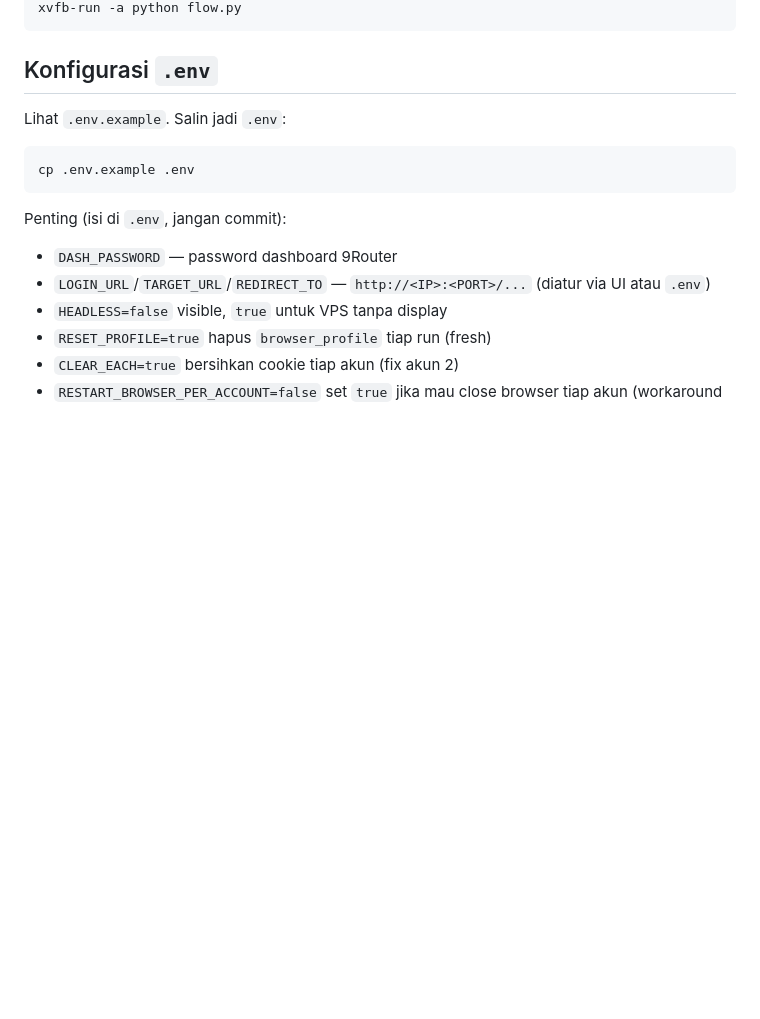
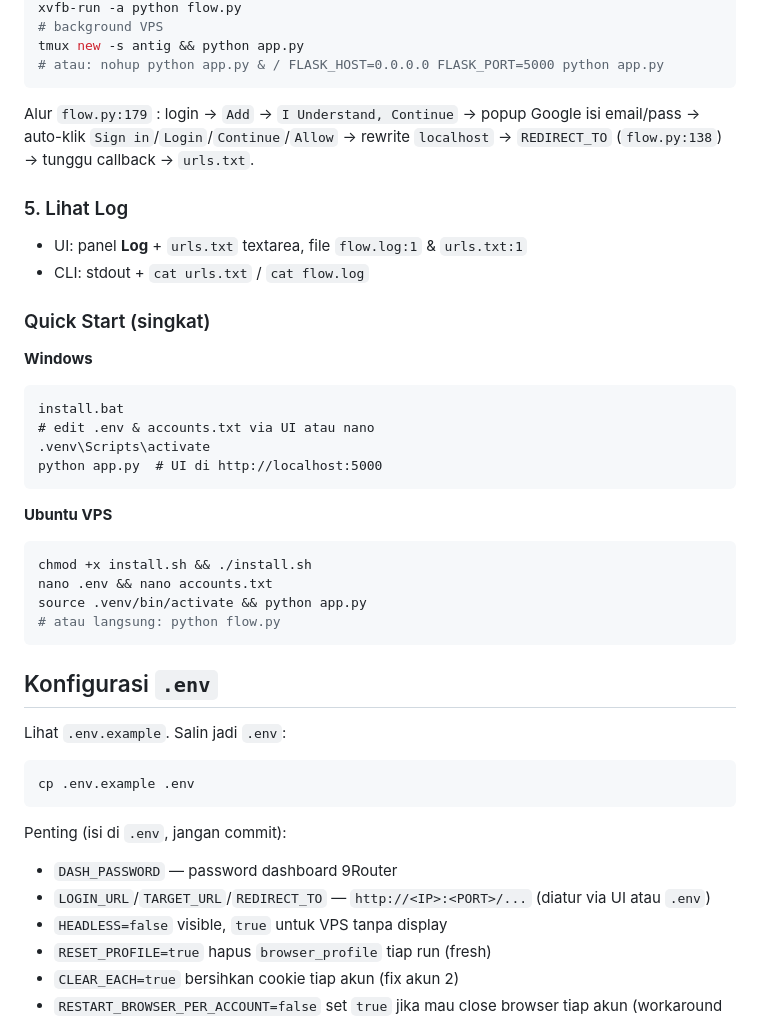
Before and after one commit to Dropking1122/antigravityxgsuit, a Markdown page: README.md, the part around one of its changes. Rendered like a GitHub page; blank space fills up the shorter version.

````diff
--- a/README.md
+++ b/README.md
@@ -31,4 +76,30 @@ python flow.py
 xvfb-run -a python flow.py
+# background VPS
+tmux new -s antig && python app.py
+# atau: nohup python app.py & / FLASK_HOST=0.0.0.0 FLASK_PORT=5000 python app.py
+```
+
+Alur `flow.py:179` : login → `Add` → `I Understand, Continue` → popup Google isi email/pass → auto-klik `Sign in`/`Login`/`Continue`/`Allow` → rewrite `localhost` → `REDIRECT_TO` (`flow.py:138`) → tunggu callback → `urls.txt`.
+
+### 5. Lihat Log
+- UI: panel **Log** + `urls.txt` textarea, file `flow.log:1` & `urls.txt:1`
+- CLI: stdout + `cat urls.txt` / `cat flow.log`
+
+### Quick Start (singkat)
+**Windows**
+```bat
+install.bat
+# edit .env & accounts.txt via UI atau nano
+.venv\Scripts\activate
+python app.py  # UI di http://localhost:5000
+```
+
+**Ubuntu VPS**
+```bash
+chmod +x install.sh && ./install.sh
+nano .env && nano accounts.txt
+source .venv/bin/activate && python app.py
+# atau langsung: python flow.py
 ```
 
 ## Konfigurasi `.env`
````
Also changed, not shown: other parts of README.md (+55 -10 lines).
